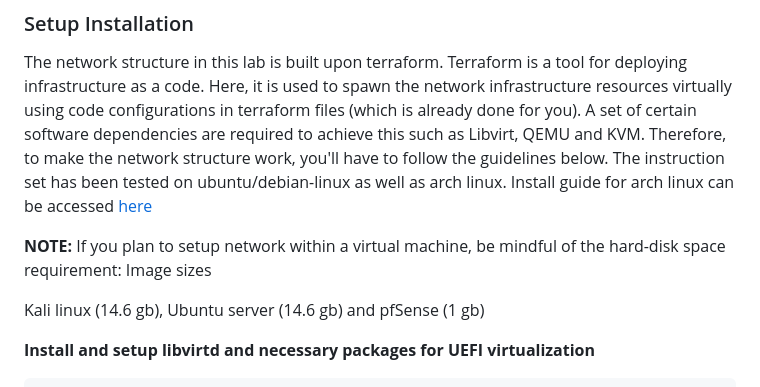
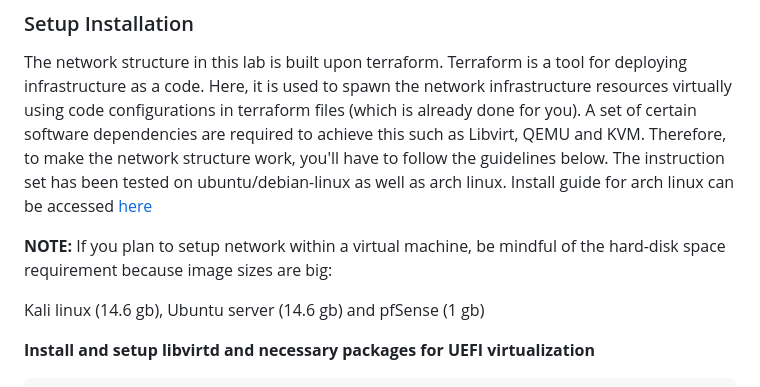
Before and after one commit to HenryPol14/CloudAndNetworkSecurity, a Markdown page: 1. Network Security/README.md, the part around the change. Rendered like a GitHub page.

```diff
--- a/1. Network Security/README.md
+++ b/1. Network Security/README.md
@@ -101,7 +101,7 @@ Now that we know the basics of virtual network setup, let’s get into the lab t
 
 The network structure in this lab is built upon terraform. Terraform is a tool for deploying infrastructure as a code. Here, it is used to spawn the network infrastructure resources virtually using code configurations in terraform files (which is already done for you). A set of certain software dependencies are required to achieve this such as Libvirt, QEMU and KVM. Therefore, to make the network structure work, you'll have to follow the guidelines below. The instruction set has been tested on ubuntu/debian-linux as well as arch linux. Install guide for arch linux can be accessed [here](misc/arch_installation_guide.md)
 
-**NOTE:** If you plan to setup network within a virtual machine, be mindful of the hard-disk space requirement: Image sizes
+**NOTE:** If you plan to setup network within a virtual machine, be mindful of the hard-disk space requirement because image sizes are big:
 
 Kali linux (14.6 gb), Ubuntu server (14.6 gb) and pfSense (1 gb)
 
```
